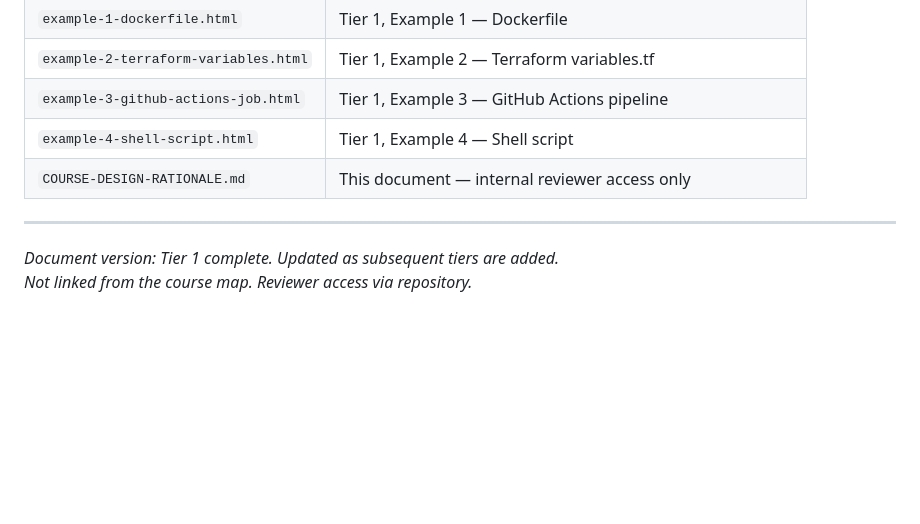
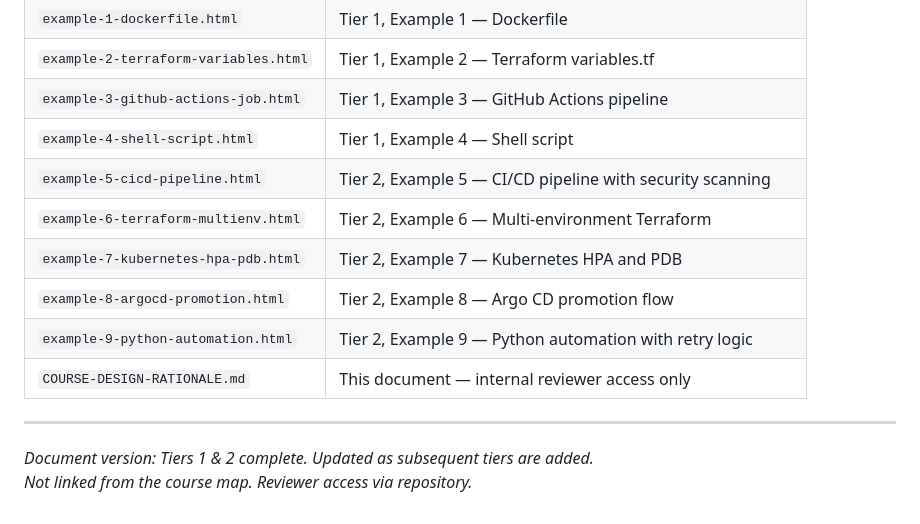
Before and after one commit to SFLearningDevelopment/ai-dev-ops, a Markdown page: COURSE-DESIGN-RATIONALE.md, the part around one of its changes. Rendered like a GitHub page; blank space fills up the shorter version.

```diff
--- a/COURSE-DESIGN-RATIONALE.md
+++ b/COURSE-DESIGN-RATIONALE.md
@@ -395,9 +414,14 @@ All course files are hosted at `sflearningdevelopment.github.io` and stored in t
 | `example-2-terraform-variables.html` | Tier 1, Example 2 — Terraform variables.tf |
 | `example-3-github-actions-job.html` | Tier 1, Example 3 — GitHub Actions pipeline |
 | `example-4-shell-script.html` | Tier 1, Example 4 — Shell script |
+| `example-5-cicd-pipeline.html` | Tier 2, Example 5 — CI/CD pipeline with security scanning |
+| `example-6-terraform-multienv.html` | Tier 2, Example 6 — Multi-environment Terraform |
+| `example-7-kubernetes-hpa-pdb.html` | Tier 2, Example 7 — Kubernetes HPA and PDB |
+| `example-8-argocd-promotion.html` | Tier 2, Example 8 — Argo CD promotion flow |
+| `example-9-python-automation.html` | Tier 2, Example 9 — Python automation with retry logic |
 | `COURSE-DESIGN-RATIONALE.md` | This document — internal reviewer access only |
 
 ---
 
-*Document version: Tier 1 complete. Updated as subsequent tiers are added.*
+*Document version: Tiers 1 & 2 complete. Updated as subsequent tiers are added.*
 *Not linked from the course map. Reviewer access via repository.*
```
Also changed, not shown: other parts of COURSE-DESIGN-RATIONALE.md (+20 -1 lines).
